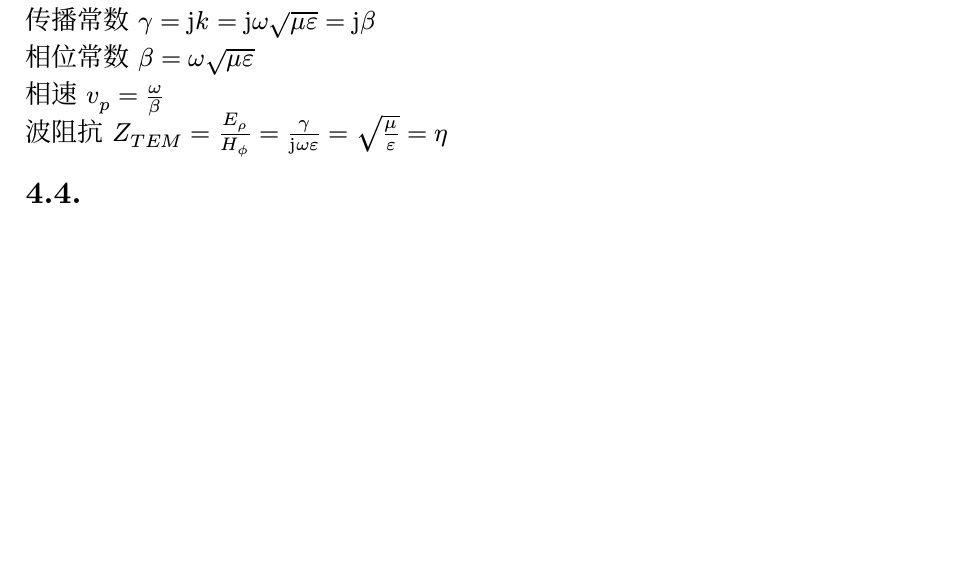
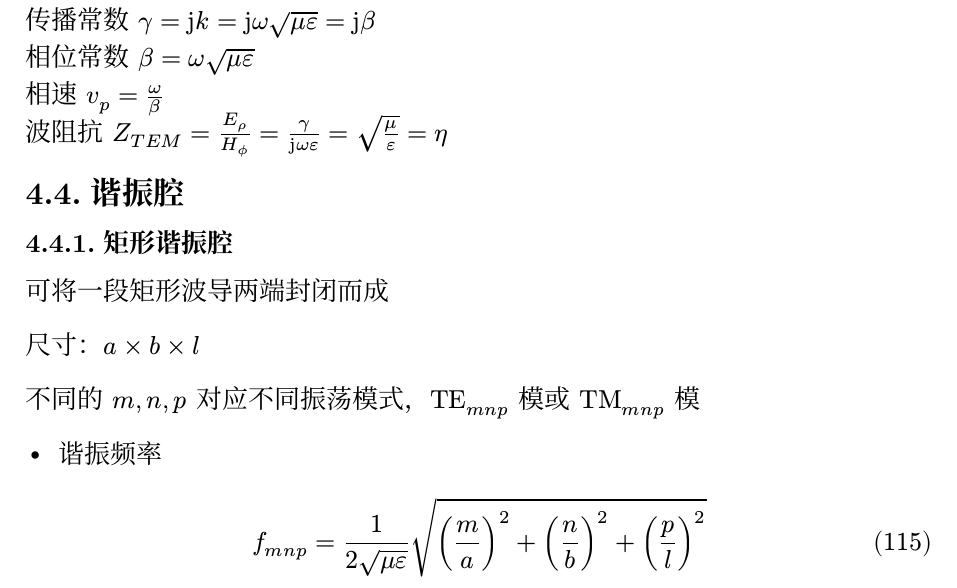
Before and after one commit to zllmma/electromagnetic_field_and_wave_notes, a Typst document (notes.typ): part of page 30 of 31, cut so that both start at the same text, the shorter picture padded with empty space. The pictures show the PDF file notes.pdf that the author committed with the source.

Commit message:
Completed 4.4

```diff
--- a/notes.typ
+++ b/notes.typ
@@ -946,7 +946,16 @@ $
 波阻抗 $Z_(T E M) = E_(rho) / H_(phi.alt) = gamma / (jj omega epsilon) = sqrt(mu/epsilon) = eta$
 
 == 谐振腔
+=== 矩形谐振腔
+可将一段矩形波导两端封闭而成
 
+尺寸：$a times b times l$
 
+不同的 $m,n,p$ 对应不同振荡模式，$"TE"_(m n p)$ 模或 $"TM"_(m n p)$ 模
+
+- 谐振频率
+$
+  f_(m n p) = 1 / (2 sqrt(mu epsilon)) sqrt((m/a)^2+(n/b)^2+(p/l)^2)
+$
 
 = 电磁辐射
```
Also changed, not shown: notes.pdf.
